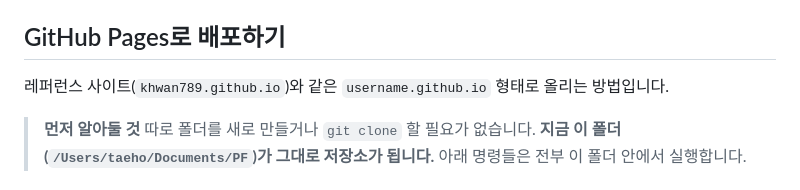
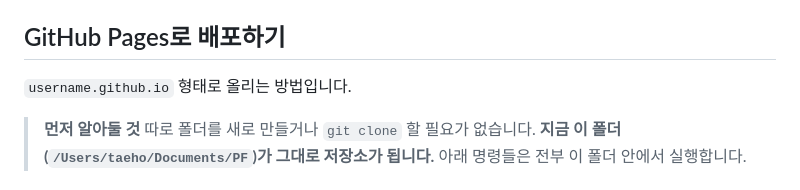
Before and after one commit to BIGRO8IN/BIGRO8IN.github.io, a Markdown page: README.md, the part around the change. Drawn GitHub-style.

```diff
--- a/README.md
+++ b/README.md
@@ -24,7 +24,7 @@ python3 -m http.server 4321
 
 ## GitHub Pages로 배포하기
 
-레퍼런스 사이트(`khwan789.github.io`)와 같은 `username.github.io` 형태로 올리는 방법입니다.
+`username.github.io` 형태로 올리는 방법입니다.
 
 > **먼저 알아둘 것**
 > 따로 폴더를 새로 만들거나 `git clone` 할 필요가 없습니다.
```
